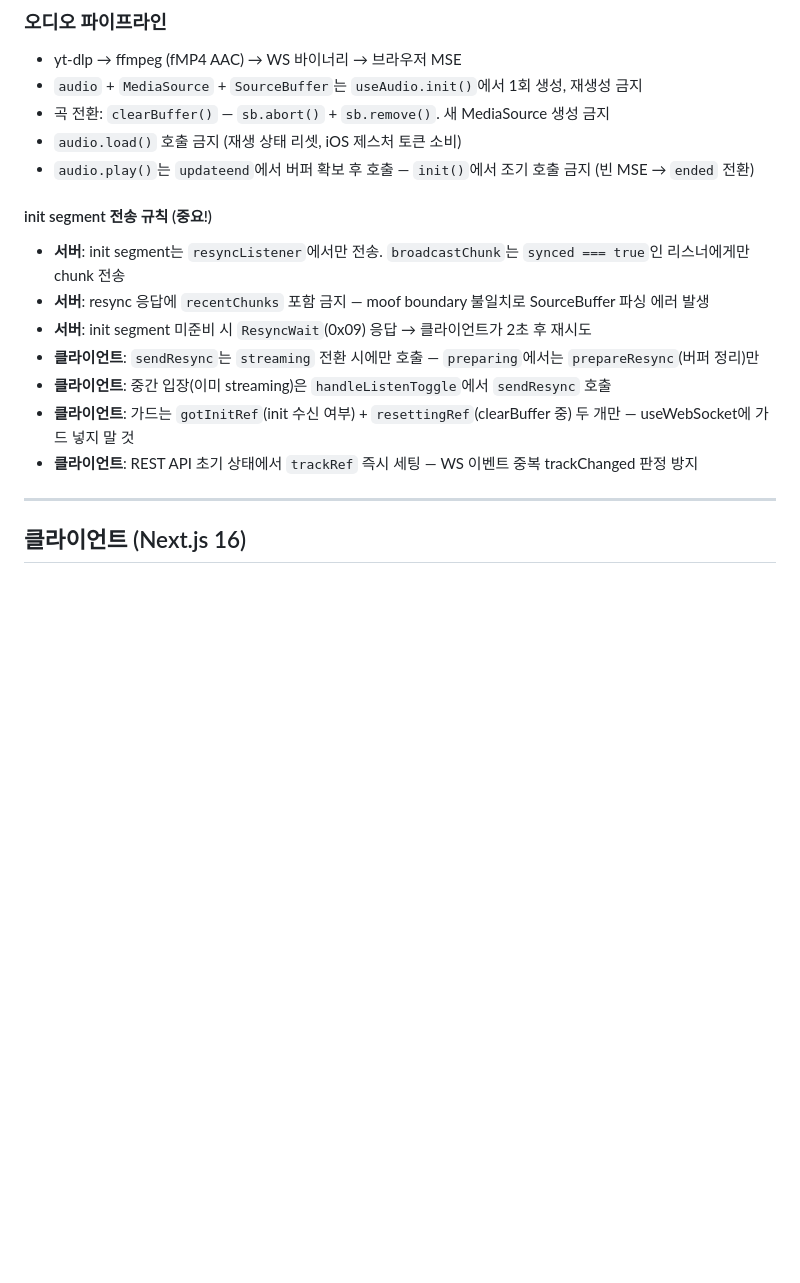
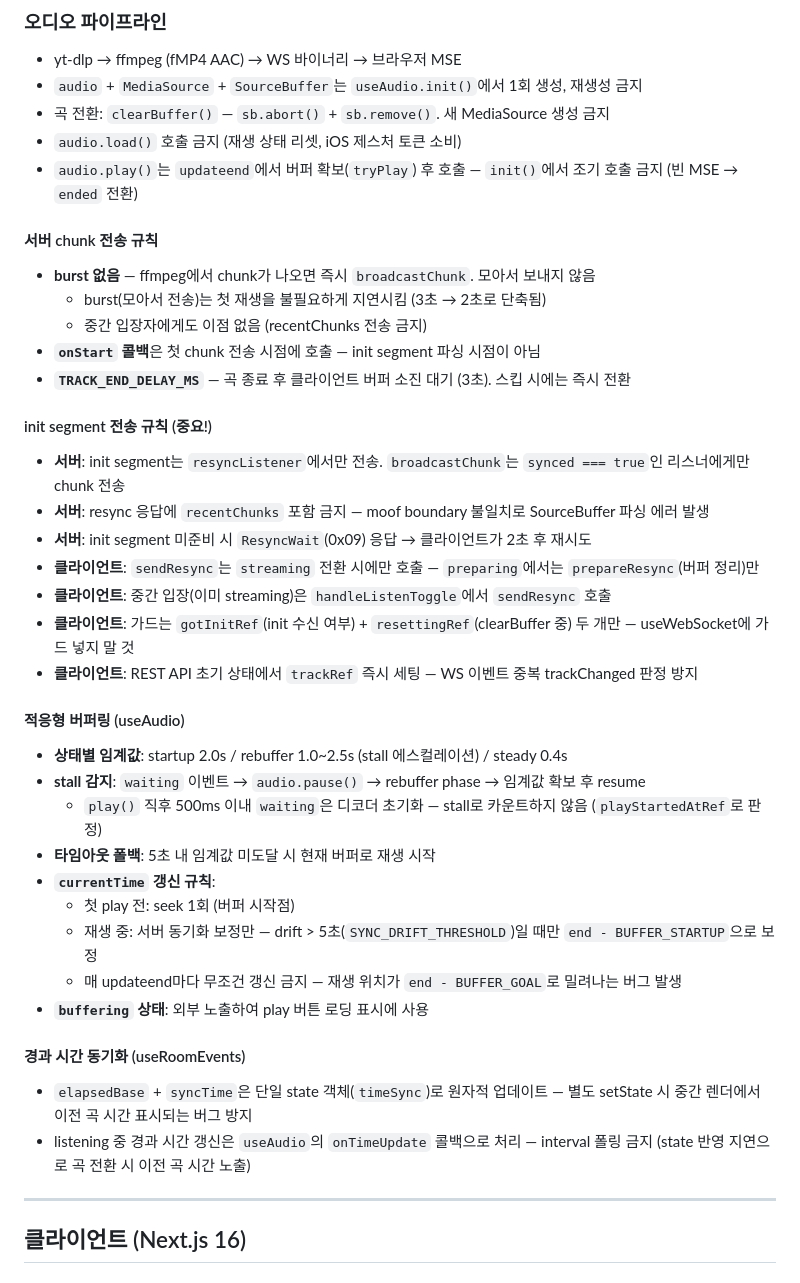
Before and after one commit to Protomothis/ShareAux, a Markdown page: AGENTS.md, the part around the change. Drawn GitHub-style; blank space fills up the shorter version.

Commit message:
docs: AGENTS.md 오디오 파이프라인 규칙 업데이트
- burst 제거 + 즉시 전송 규칙 추가
- 적응형 버퍼링 규칙 (startup/rebuffer/steady, stall 감지, currentTime 갱신)
- 경과 시간 동기화 규칙 (timeSync 원자적 업데이트, onTimeUpdate 콜백)

```diff
--- a/AGENTS.md
+++ b/AGENTS.md
@@ -147,7 +147,15 @@ src/
 - `audio` + `MediaSource` + `SourceBuffer`는 `useAudio.init()`에서 1회 생성, 재생성 금지
 - 곡 전환: `clearBuffer()` — `sb.abort()` + `sb.remove()`. 새 MediaSource 생성 금지
 - `audio.load()` 호출 금지 (재생 상태 리셋, iOS 제스처 토큰 소비)
-- `audio.play()`는 `updateend`에서 버퍼 확보 후 호출 — `init()`에서 조기 호출 금지 (빈 MSE → `ended` 전환)
+- `audio.play()`는 `updateend`에서 버퍼 확보(`tryPlay`) 후 호출 — `init()`에서 조기 호출 금지 (빈 MSE → `ended` 전환)
+
+#### 서버 chunk 전송 규칙
+
+- **burst 없음** — ffmpeg에서 chunk가 나오면 즉시 `broadcastChunk`. 모아서 보내지 않음
+  - burst(모아서 전송)는 첫 재생을 불필요하게 지연시킴 (3초 → 2초로 단축됨)
+  - 중간 입장자에게도 이점 없음 (recentChunks 전송 금지)
+- **`onStart` 콜백**은 첫 chunk 전송 시점에 호출 — init segment 파싱 시점이 아님
+- **`TRACK_END_DELAY_MS`** — 곡 종료 후 클라이언트 버퍼 소진 대기 (3초). 스킵 시에는 즉시 전환
 
 #### init segment 전송 규칙 (중요!)
 
@@ -158,6 +166,23 @@ src/
 - **클라이언트**: 중간 입장(이미 streaming)은 `handleListenToggle`에서 `sendResync` 호출
 - **클라이언트**: 가드는 `gotInitRef`(init 수신 여부) + `resettingRef`(clearBuffer 중) 두 개만 — useWebSocket에 가드 넣지 말 것
 - **클라이언트**: REST API 초기 상태에서 `trackRef` 즉시 세팅 — WS 이벤트 중복 trackChanged 판정 방지
+
+#### 적응형 버퍼링 (useAudio)
+
+- **상태별 임계값**: startup 2.0s / rebuffer 1.0~2.5s (stall 에스컬레이션) / steady 0.4s
+- **stall 감지**: `waiting` 이벤트 → `audio.pause()` → rebuffer phase → 임계값 확보 후 resume
+  - `play()` 직후 500ms 이내 `waiting`은 디코더 초기화 — stall로 카운트하지 않음 (`playStartedAtRef`로 판정)
+- **타임아웃 폴백**: 5초 내 임계값 미도달 시 현재 버퍼로 재생 시작
+- **`currentTime` 갱신 규칙**:
+  - 첫 play 전: seek 1회 (버퍼 시작점)
+  - 재생 중: 서버 동기화 보정만 — drift > 5초(`SYNC_DRIFT_THRESHOLD`)일 때만 `end - BUFFER_STARTUP`으로 보정
+  - 매 updateend마다 무조건 갱신 금지 — 재생 위치가 `end - BUFFER_GOAL`로 밀려나는 버그 발생
+- **`buffering` 상태**: 외부 노출하여 play 버튼 로딩 표시에 사용
+
+#### 경과 시간 동기화 (useRoomEvents)
+
+- `elapsedBase` + `syncTime`은 단일 state 객체(`timeSync`)로 원자적 업데이트 — 별도 setState 시 중간 렌더에서 이전 곡 시간 표시되는 버그 방지
+- listening 중 경과 시간 갱신은 `useAudio`의 `onTimeUpdate` 콜백으로 처리 — interval 폴링 금지 (state 반영 지연으로 곡 전환 시 이전 곡 시간 노출)
 
 ---
 
```
